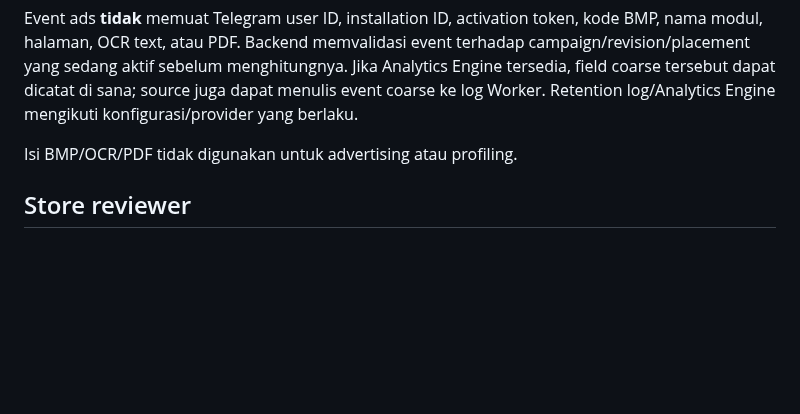
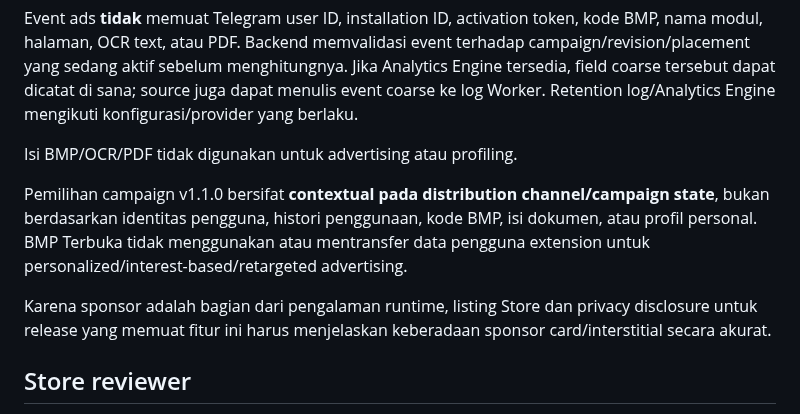
Before and after one commit to mentaliss/bukabmp, a Markdown page: PRIVACY.md, the part around the change. GitHub-like rendering; blank space fills up the shorter version.

Commit message:
Clarify non-personalized sponsor data use

```diff
--- a/PRIVACY.md
+++ b/PRIVACY.md
@@ -101,6 +101,10 @@ Event ads **tidak** memuat Telegram user ID, installation ID, activation token,
 
 Isi BMP/OCR/PDF tidak digunakan untuk advertising atau profiling.
 
+Pemilihan campaign v1.1.0 bersifat **contextual pada distribution channel/campaign state**, bukan berdasarkan identitas pengguna, histori penggunaan, kode BMP, isi dokumen, atau profil personal. BMP Terbuka tidak menggunakan atau mentransfer data pengguna extension untuk personalized/interest-based/retargeted advertising.
+
+Karena sponsor adalah bagian dari pengalaman runtime, listing Store dan privacy disclosure untuk release yang memuat fitur ini harus menjelaskan keberadaan sponsor card/interstitial secara akurat.
+
 ## Store reviewer
 
 Reviewer Store memakai signed token normal yang terikat installation ID dan diverifikasi client. Reviewer secret tetap server-side dan tidak masuk package/repository.
```
